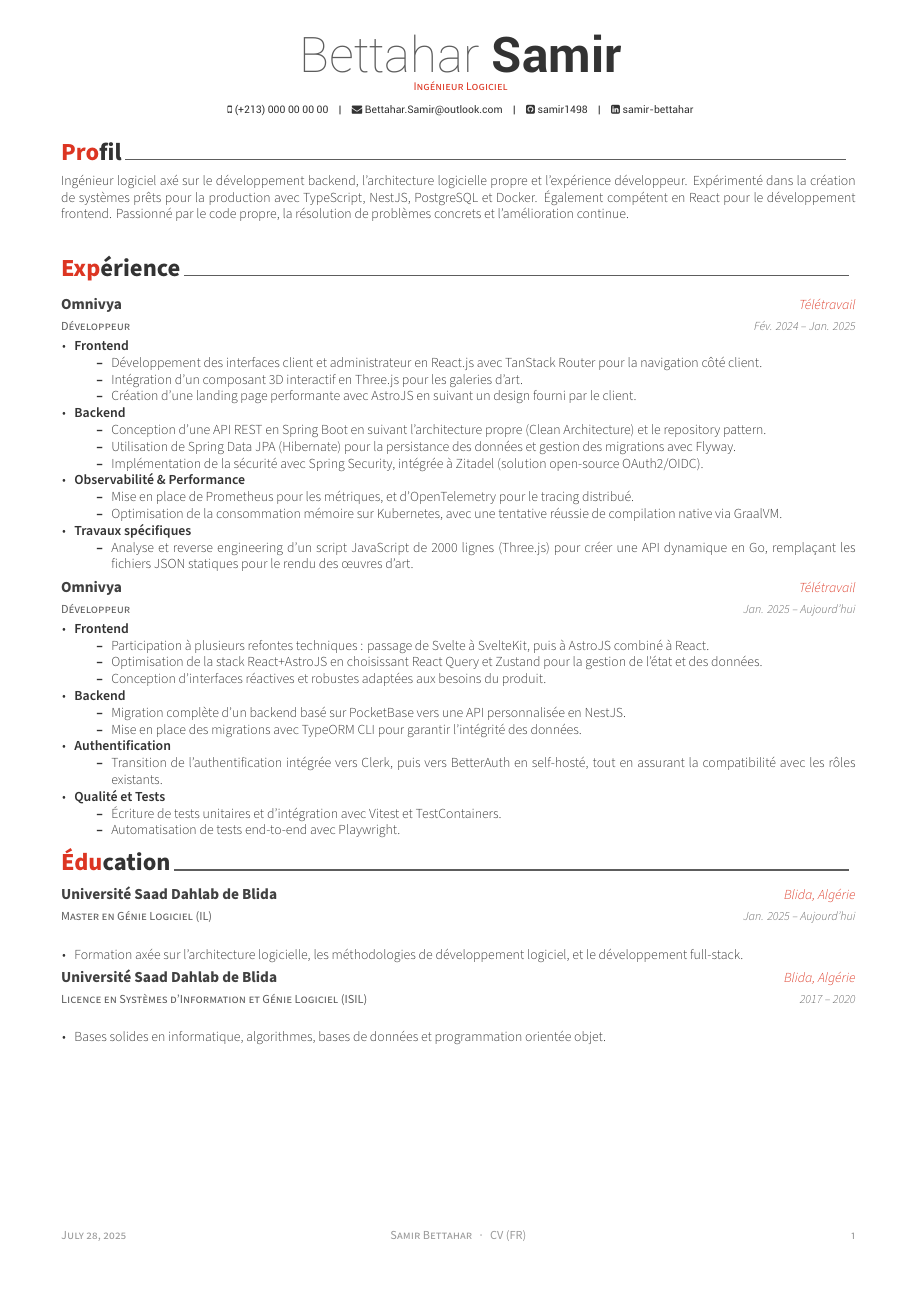
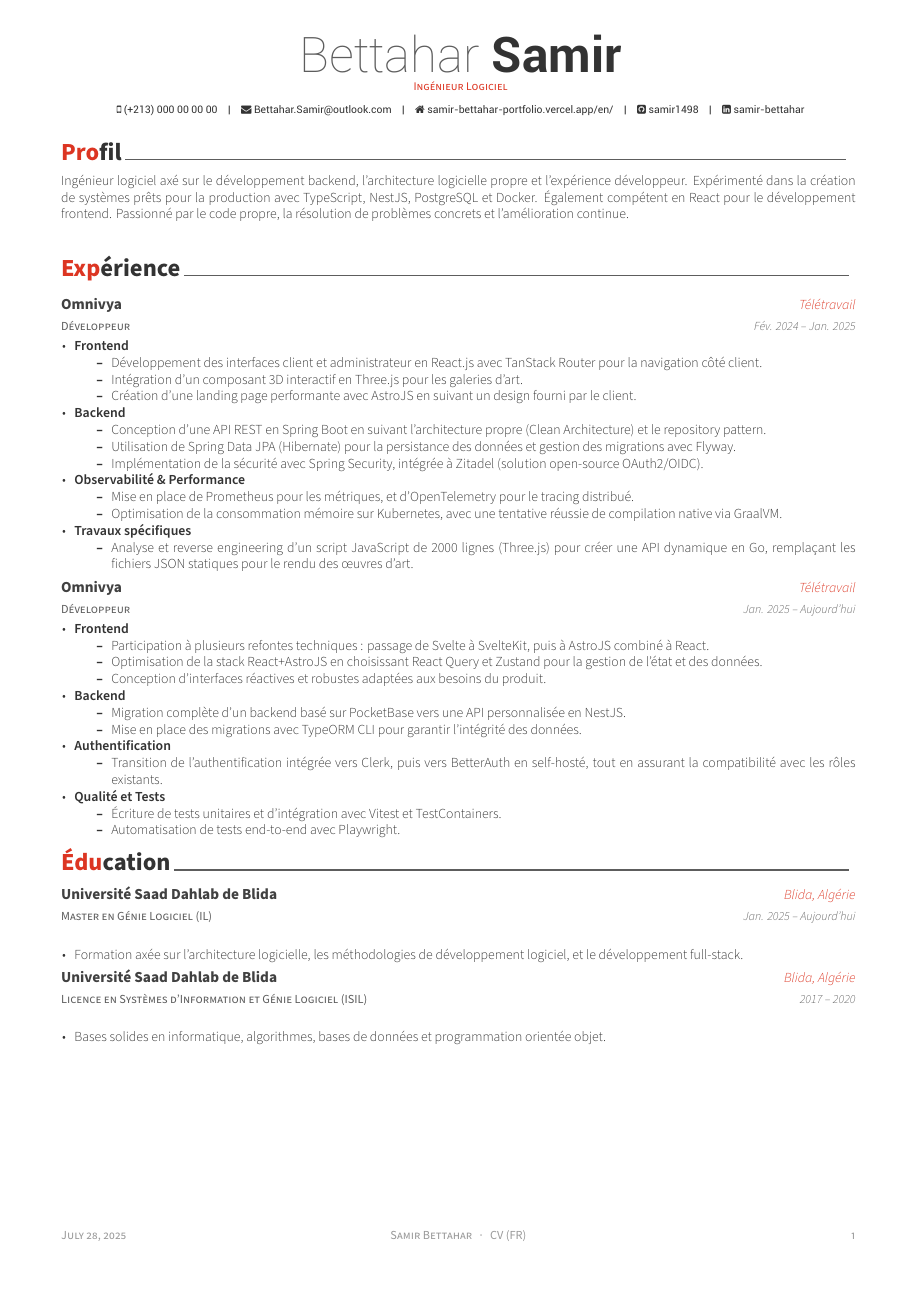
Before and after one commit to samir1498/CV, a LaTeX CV (Bettahar-Samir-CV.tex): page 1 of 4. Compiled offline with XeLaTeX.

Commit message:
feat: portfolio url

```diff
--- a/Bettahar-Samir-CV.tex
+++ b/Bettahar-Samir-CV.tex
@@ -16,6 +16,7 @@
 \email{Bettahar.Samir@outlook.com}
 \github{samir1498}
 \linkedin{samir-bettahar}
+\homepage{samir-bettahar-portfolio.vercel.app/en/}
 
 \begin{document}
 
@@ -308,6 +309,7 @@ Software engineer focused on backend development, clean architecture, and develo
 \email{Bettahar.Samir@outlook.com}
 \github{samir1498}
 \linkedin{samir-bettahar}
+\homepage{samir-bettahar-portfolio.vercel.app/en/}
 
 \begin{document}
 
```
